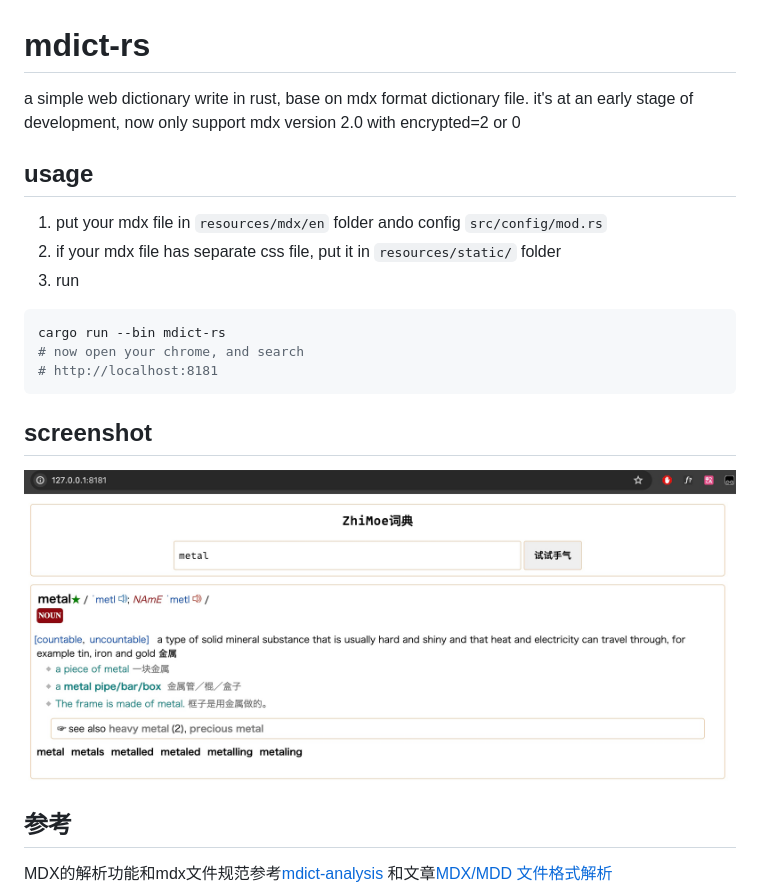
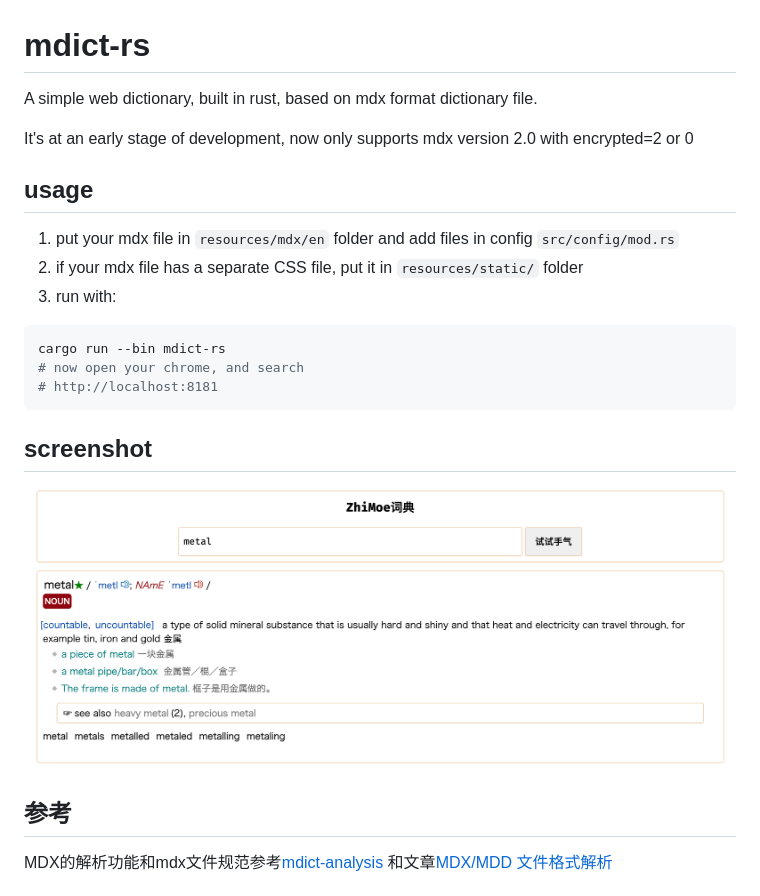
Before and after one commit to zhimoe/mdict-rs, a Markdown page: README.md, the part around the change. Drawn GitHub-style; pictures changed too: screenshot.jpg (deleted), screenshot.png (added).

Commit message:
clean some typo and update to rust 2024 edition

````diff
--- a/README.md
+++ b/README.md
@@ -1,13 +1,14 @@
 # mdict-rs
 
-a simple web dictionary write in rust, base on mdx format dictionary file.
-it's at an early stage of development, now only support mdx version 2.0 with encrypted=2 or 0
+A simple web dictionary, built in rust, based on mdx format dictionary file.
+
+It's at an early stage of development, now only supports mdx version 2.0 with encrypted=2 or 0
 
 ## usage
 
-1. put your mdx file in `resources/mdx/en` folder ando config `src/config/mod.rs`
-2. if your mdx file has separate css file, put it in `resources/static/` folder
-3. run
+1. put your mdx file in `resources/mdx/en` folder and add files in config `src/config/mod.rs`
+2. if your mdx file has a separate CSS file, put it in `resources/static/` folder
+3. run with:
 
 ```bash
 cargo run --bin mdict-rs
@@ -17,7 +18,7 @@ cargo run --bin mdict-rs
 
 ## screenshot
 
-![screenshot](screenshot.jpg)
+![screenshot](screenshot.png)
 
 ## 参考
 
````
Also changed, not shown: 11 other files.
